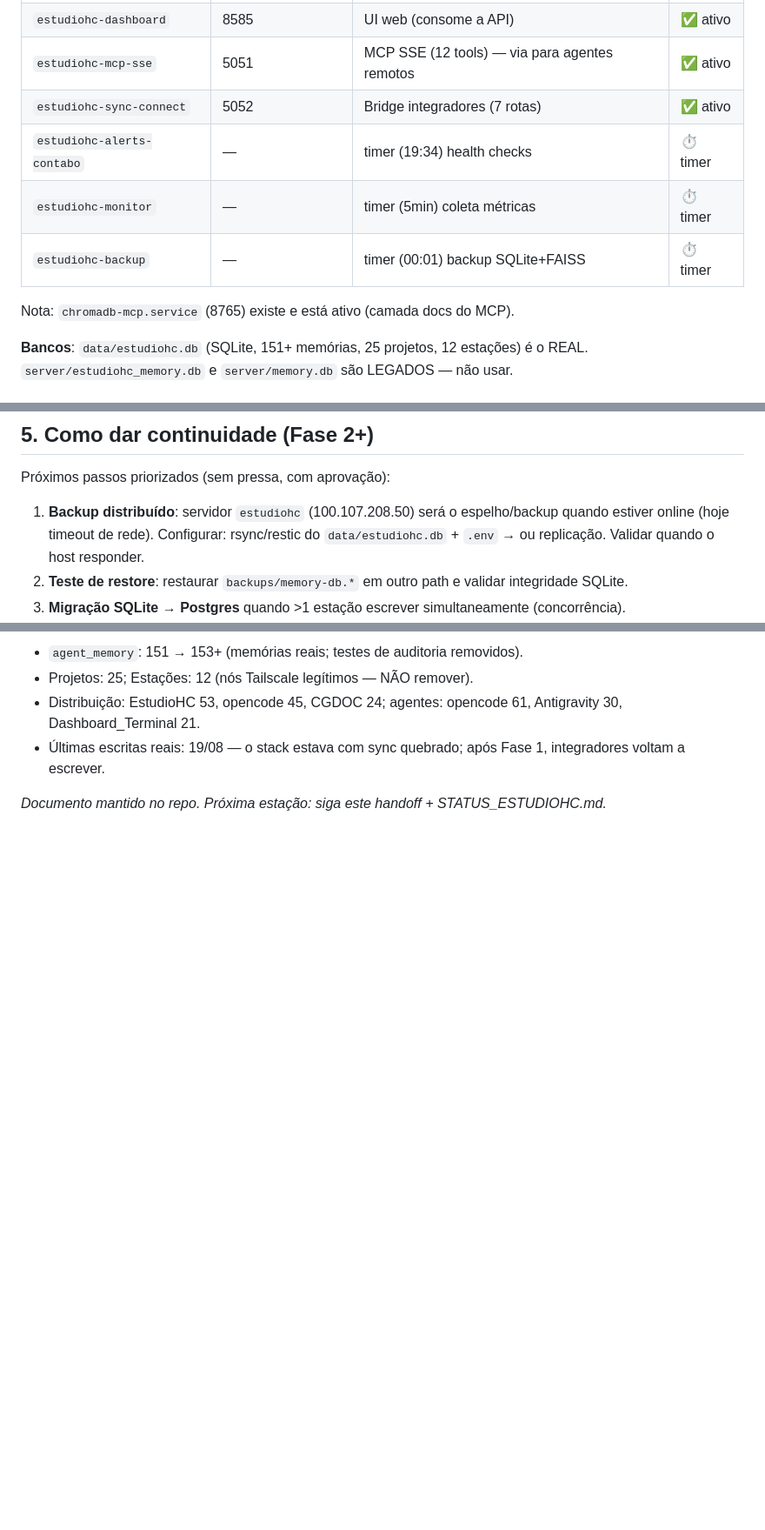
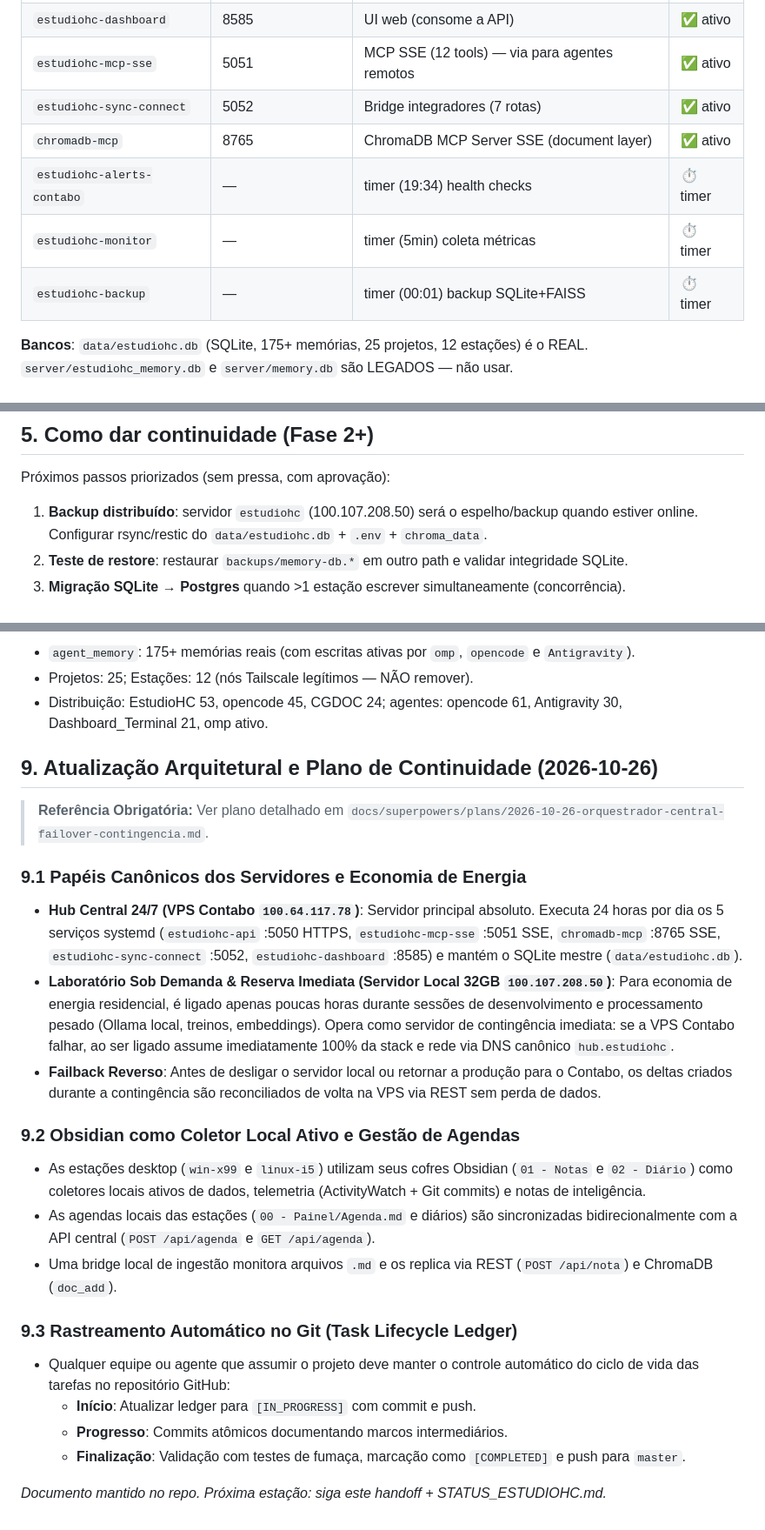
Before and after one commit to helciocosta/EstudioHC-Memory-Suite, a Markdown page: HANDOFF.md, 3 parts joined by grey strips. Shown at 87% size. Rendered like a GitHub page; blank space fills up the shorter version.

```diff
--- a/HANDOFF.md
+++ b/HANDOFF.md
@@ -19,13 +19,12 @@ inferência local llama.cpp em cada estação.
 | `estudiohc-dashboard` | 8585 | UI web (consome a API) | ✅ ativo |
 | `estudiohc-mcp-sse` | 5051 | MCP SSE (12 tools) — via para agentes remotos | ✅ ativo |
 | `estudiohc-sync-connect` | 5052 | Bridge integradores (7 rotas) | ✅ ativo |
+| `chromadb-mcp` | 8765 | ChromaDB MCP Server SSE (document layer) | ✅ ativo |
 | `estudiohc-alerts-contabo` | — | timer (19:34) health checks | ⏱ timer |
 | `estudiohc-monitor` | — | timer (5min) coleta métricas | ⏱ timer |
 | `estudiohc-backup` | — | timer (00:01) backup SQLite+FAISS | ⏱ timer |
 
-Nota: `chromadb-mcp.service` (8765) existe e está ativo (camada docs do MCP).
-
-**Bancos**: `data/estudiohc.db` (SQLite, 151+ memórias, 25 projetos, 12 estações) é o REAL.
+**Bancos**: `data/estudiohc.db` (SQLite, 175+ memórias, 25 projetos, 12 estações) é o REAL.
 `server/estudiohc_memory.db` e `server/memory.db` são LEGADOS — não usar.
 
 ## 3. Correções de produção — Fase 1 (2026-08-25, commits `6c48e58`, `d8a5fde`, `af055db`)
@@ -71,8 +70,7 @@ Nota: `chromadb-mcp.service` (8765) existe e está ativo (camada docs do MCP).
 Próximos passos priorizados (sem pressa, com aprovação):
 
 1. **Backup distribuído**: servidor `estudiohc` (100.107.208.50) será o espelho/backup quando
-   estiver online (hoje timeout de rede). Configurar: rsync/restic do `data/estudiohc.db` + `.env` →
-   ou replicação. Validar quando o host responder.
+   estiver online. Configurar rsync/restic do `data/estudiohc.db` + `.env` + `chroma_data`.
 2. **Teste de restore**: restaurar `backups/memory-db.*` em outro path e validar integridade SQLite.
 3. **Migração SQLite → Postgres** quando >1 estação escrever simultaneamente (concorrência).
 4. **Chave por estação**: criar chaves de estação dedicadas (hash) para celulares/dispositivos,
@@ -119,7 +117,26 @@ curl -s -X POST http://127.0.0.1:5052/sync/joplin/nota -H "Content-Type: applica
 
-- `agent_memory`: 151 → 153+ (memórias reais; testes de auditoria removidos).
+- `agent_memory`: 175+ memórias reais (com escritas ativas por `omp`, `opencode` e `Antigravity`).
 - Projetos: 25; Estações: 12 (nós Tailscale legítimos — NÃO remover).
-- Distribuição: EstudioHC 53, opencode 45, CGDOC 24; agentes: opencode 61, Antigravity 30, Dashboard_Terminal 21.
-- Últimas escritas reais: 19/08 — o stack estava com sync quebrado; após Fase 1, integradores voltam a escrever.
+- Distribuição: EstudioHC 53, opencode 45, CGDOC 24; agentes: opencode 61, Antigravity 30, Dashboard_Terminal 21, omp ativo.
+
+## 9. Atualização Arquitetural e Plano de Continuidade (2026-10-26)
+
+> **Referência Obrigatória:** Ver plano detalhado em `docs/superpowers/plans/2026-10-26-orquestrador-central-failover-contingencia.md`.
+
+### 9.1 Papéis Canônicos dos Servidores e Economia de Energia
+- **Hub Central 24/7 (VPS Contabo `100.64.117.78`)**: Servidor principal absoluto. Executa 24 horas por dia os 5 serviços systemd (`estudiohc-api` :5050 HTTPS, `estudiohc-mcp-sse` :5051 SSE, `chromadb-mcp` :8765 SSE, `estudiohc-sync-connect` :5052, `estudiohc-dashboard` :8585) e mantém o SQLite mestre (`data/estudiohc.db`).
+- **Laboratório Sob Demanda & Reserva Imediata (Servidor Local 32GB `100.107.208.50`)**: Para economia de energia residencial, é ligado apenas poucas horas durante sessões de desenvolvimento e processamento pesado (Ollama local, treinos, embeddings). Opera como servidor de contingência imediata: se a VPS Contabo falhar, ao ser ligado assume imediatamente 100% da stack e rede via DNS canônico `hub.estudiohc`.
+- **Failback Reverso**: Antes de desligar o servidor local ou retornar a produção para o Contabo, os deltas criados durante a contingência são reconciliados de volta na VPS via REST sem perda de dados.
+
+### 9.2 Obsidian como Coletor Local Ativo e Gestão de Agendas
+- As estações desktop (`win-x99` e `linux-i5`) utilizam seus cofres Obsidian (`01 - Notas` e `02 - Diário`) como coletores locais ativos de dados, telemetria (ActivityWatch + Git commits) e notas de inteligência.
+- As agendas locais das estações (`00 - Painel/Agenda.md` e diários) são sincronizadas bidirecionalmente com a API central (`POST /api/agenda` e `GET /api/agenda`).
+- Uma bridge local de ingestão monitora arquivos `.md` e os replica via REST (`POST /api/nota`) e ChromaDB (`doc_add`).
+
+### 9.3 Rastreamento Automático no Git (Task Lifecycle Ledger)
+- Qualquer equipe ou agente que assumir o projeto deve manter o controle automático do ciclo de vida das tarefas no repositório GitHub:
+  - **Início**: Atualizar ledger para `[IN_PROGRESS]` com commit e push.
+  - **Progresso**: Commits atômicos documentando marcos intermediários.
+  - **Finalização**: Validação com testes de fumaça, marcação como `[COMPLETED]` e push para `master`.
 
 *Documento mantido no repo. Próxima estação: siga este handoff + STATUS_ESTUDIOHC.md.*
```
Also changed, not shown: other parts of HANDOFF.md (+3 -3 lines), README.md (+67 -97 lines), 1 other file.
